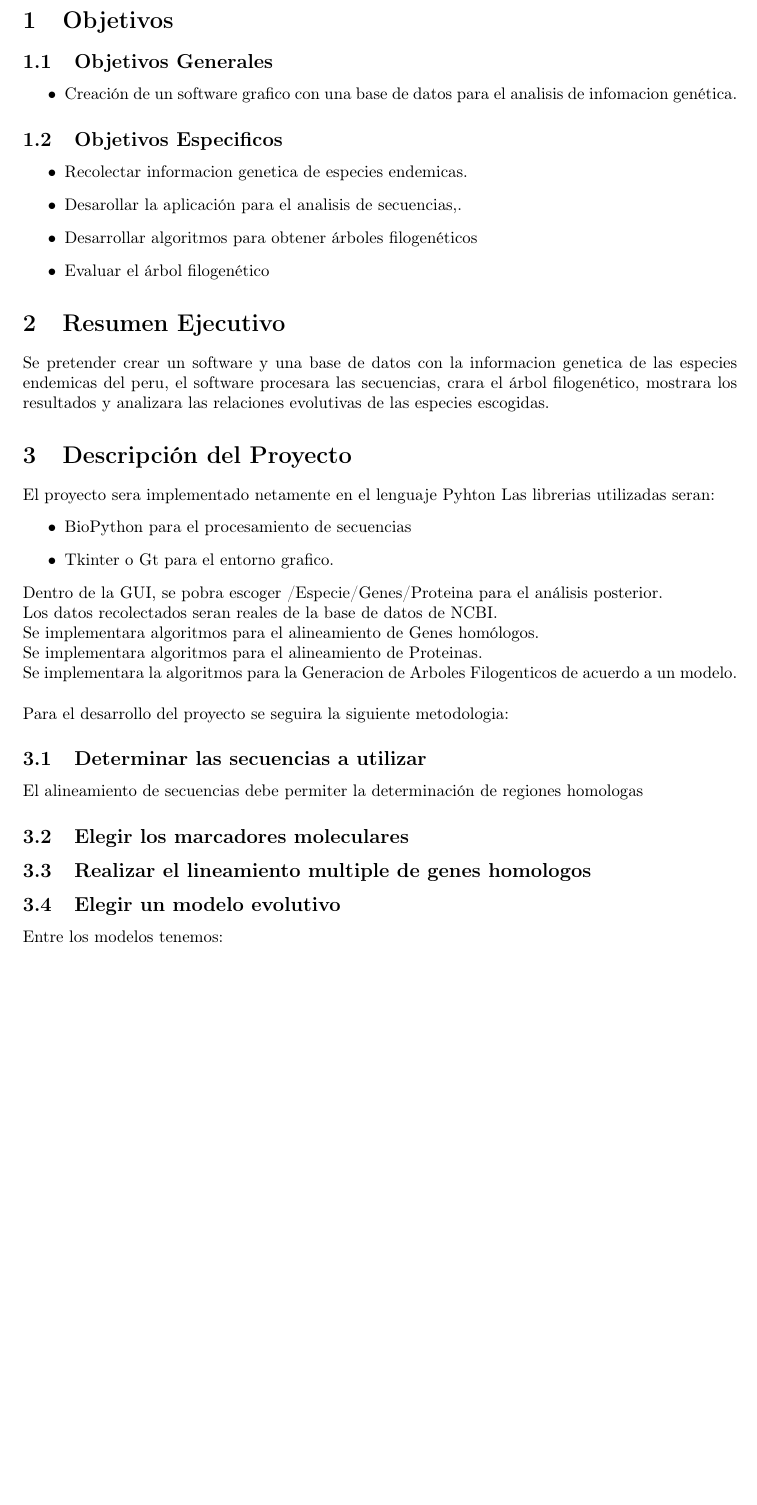
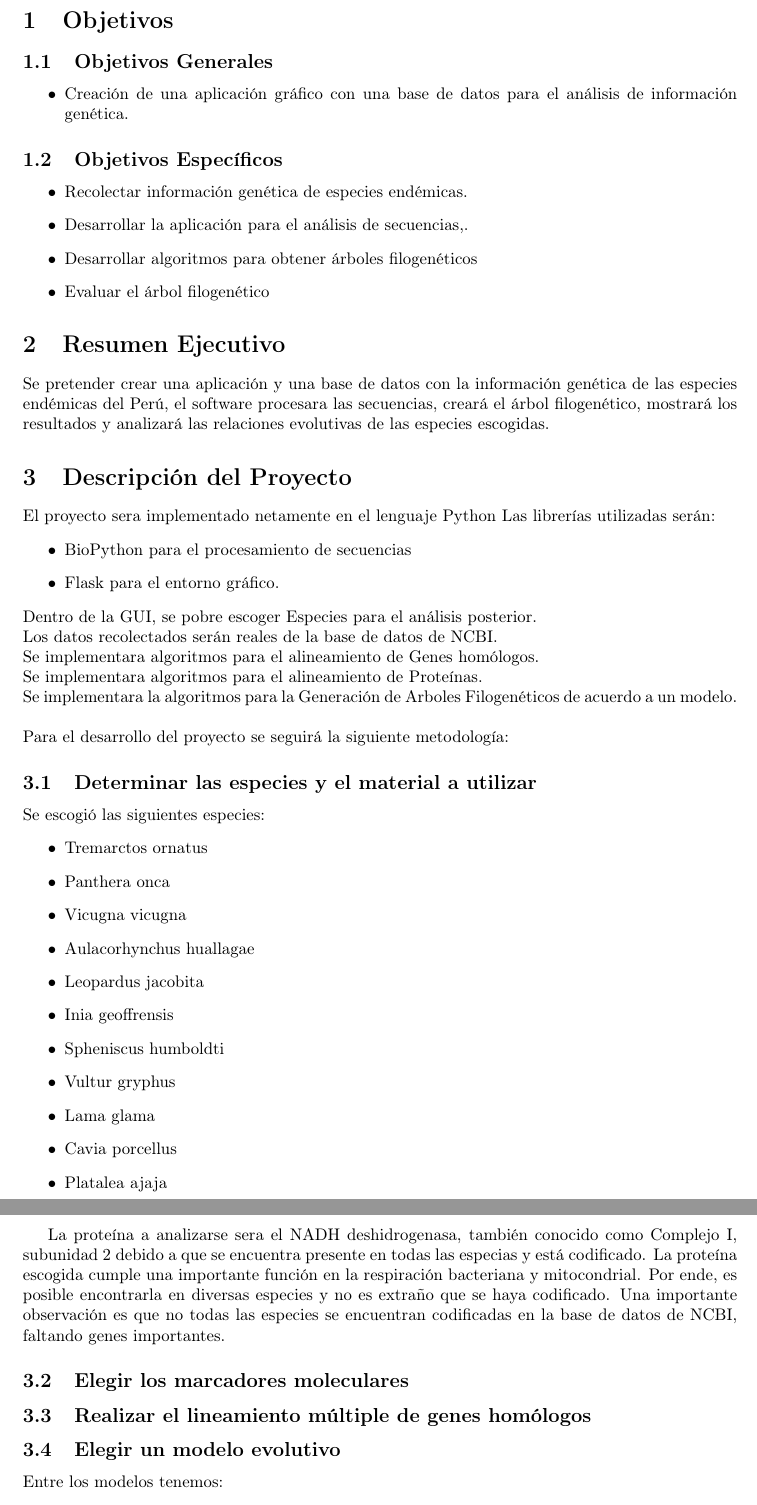
Before and after one commit to NickLc/GATTACA-ProyectoBiologiaComputacional, a LaTeX document (INFORME/Informe.tex): part of page 3 of 5 before the commit and two parts of pages 3 and 4 of 5 after it, the two joined at a grey line, cut so that both start at the same text, the shorter picture padded with empty space. Compiled offline with pdfLaTeX.

Commit message:
Modificación del informe

```diff
--- a/INFORME/Informe.tex
+++ b/INFORME/Informe.tex
@@ -86,44 +86,59 @@ Lima - Peru\\
 
 \subsection{Objetivos Generales}
 \begin{itemize}
-\item  Creación de un software grafico con una base de datos para el analisis de infomacion genética.
+\item  Creación de una aplicación gráfico con una base de datos para el análisis de información genética.
 \end{itemize}
 
-\subsection{Objetivos Especificos}
+\subsection{Objetivos Específicos}
+
 \begin{itemize}
-\item Recolectar informacion genetica de especies endemicas.
-
-\item Desarollar la aplicación  para el analisis de secuencias,.
-
+\item Recolectar información genética de especies endémicas.
+\item Desarrollar la aplicación para el análisis de secuencias,.
 \item Desarrollar algoritmos para obtener árboles filogenéticos
-
 \item Evaluar el árbol filogenético
 \end{itemize}
 
 \section{Resumen Ejecutivo}
 
-Se pretender crear un software y una base de datos con la informacion genetica de las especies endemicas del peru, el software procesara las secuencias, crara el árbol filogenético, mostrara los resultados y analizara las relaciones evolutivas de las especies escogidas.
+Se pretender crear una aplicación y una base de datos con la información genética de las especies endémicas del Perú, el software procesara las secuencias, creará el árbol filogenético, mostrará los resultados y analizará las relaciones evolutivas de las especies escogidas.
 
 \section{Descripción del Proyecto}
 
-El proyecto sera implementado netamente en el lenguaje Pyhton
-Las librerias utilizadas seran:
+El proyecto sera implementado netamente en el lenguaje Python
+Las librerías utilizadas serán:
 \begin{itemize}
 \item BioPython para el procesamiento de secuencias
-\item Tkinter o Gt para el entorno grafico.
+\item Flask para el entorno gráfico.
 \end{itemize}
-Dentro de la GUI, se pobra escoger /Especie/Genes/Proteina para el análisis posterior.\\
-Los datos recolectados seran reales de la base de datos de NCBI.\\
+Dentro de la GUI, se pobre escoger Especies para el análisis posterior.\\
+Los datos recolectados serán reales de la base de datos de NCBI.\\
 Se implementara algoritmos para el alineamiento de Genes homólogos.\\
-Se implementara algoritmos para el alineamiento de Proteinas.\\
-Se implementara la algoritmos para la Generacion de Arboles Filogenticos de acuerdo a un modelo.\\
+Se implementara algoritmos para el alineamiento de Proteínas.\\
+Se implementara la algoritmos para la Generación de Arboles Filogenéticos de acuerdo a un modelo.\\
 
-\noindent Para el desarrollo del proyecto se seguira la siguiente metodologia:
+\noindent Para el desarrollo del proyecto se seguirá la siguiente metodología:
 
-\subsection{Determinar las secuencias a utilizar}
-El alineamiento de secuencias debe permiter la determinación de regiones homologas
+\subsection{Determinar las especies y el material a utilizar}
+Se escogió las siguientes especies:
+\begin{itemize}
+    \item Tremarctos ornatus
+    \item Panthera onca
+    \item Vicugna vicugna
+    \item Aulacorhynchus huallagae
+    \item Leopardus jacobita
+    \item Inia geoffrensis
+    \item Spheniscus humboldti
+    \item Vultur gryphus
+    \item Lama glama
+    \item Cavia porcellus
+    \item Platalea ajaja
+\end{itemize}
+
+La proteína a analizarse sera el NADH deshidrogenasa, también conocido como Complejo I, subunidad 2 debido a que se encuentra presente en todas las especias y está codificado.
+La proteína escogida cumple una importante función en la respiración bacteriana y mitocondrial. Por ende, es posible encontrarla en diversas especies y no es extraño que se haya codificado.
+Una importante observación es que no todas las especies se encuentran codificadas en la base de datos de NCBI, faltando genes importantes.
 \subsection{Elegir los marcadores moleculares}
-\subsection{Realizar el lineamiento multiple de genes homologos}
+\subsection{Realizar el lineamiento múltiple de genes homólogos}
 \subsection{Elegir un modelo evolutivo}
 Entre los modelos tenemos:
 
```
Also changed, not shown: INFORME/Informe.pdf (deleted), INFORME/Informe.tex (12 more changed lines).
